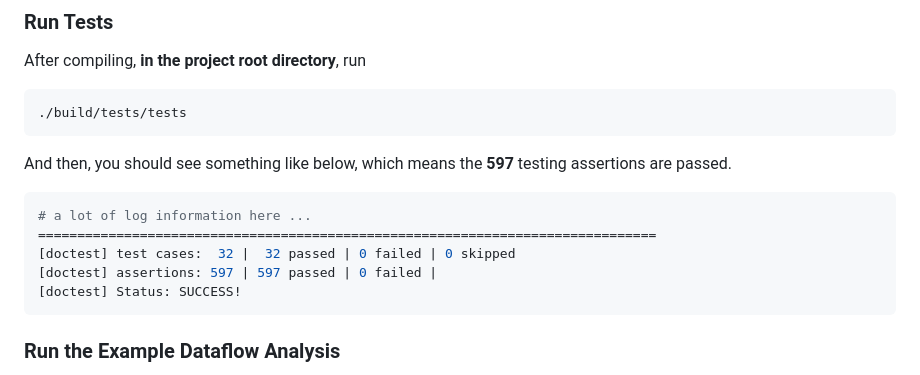
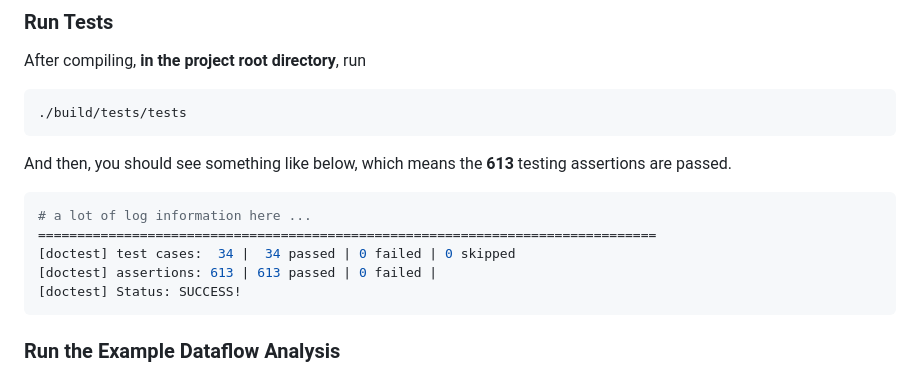
Before and after one commit to JacyCui/cpp-static-analyzer, a Markdown page: README.md, the part around the change. Rendered like a GitHub page.

Commit message:
docs: update readme

````diff
--- a/README.md
+++ b/README.md
@@ -96,14 +96,14 @@ After compiling, **in the project root directory**, run
 ./build/tests/tests
 ```
 
-And then, you should see something like below, which means the **597**
+And then, you should see something like below, which means the **613**
 testing assertions are passed.
 
 ```shell
 # a lot of log information here ...
 ===============================================================================
-[doctest] test cases:  32 |  32 passed | 0 failed | 0 skipped
-[doctest] assertions: 597 | 597 passed | 0 failed |
+[doctest] test cases:  34 |  34 passed | 0 failed | 0 skipped
+[doctest] assertions: 613 | 613 passed | 0 failed |
 [doctest] Status: SUCCESS!
 ```
 
````
